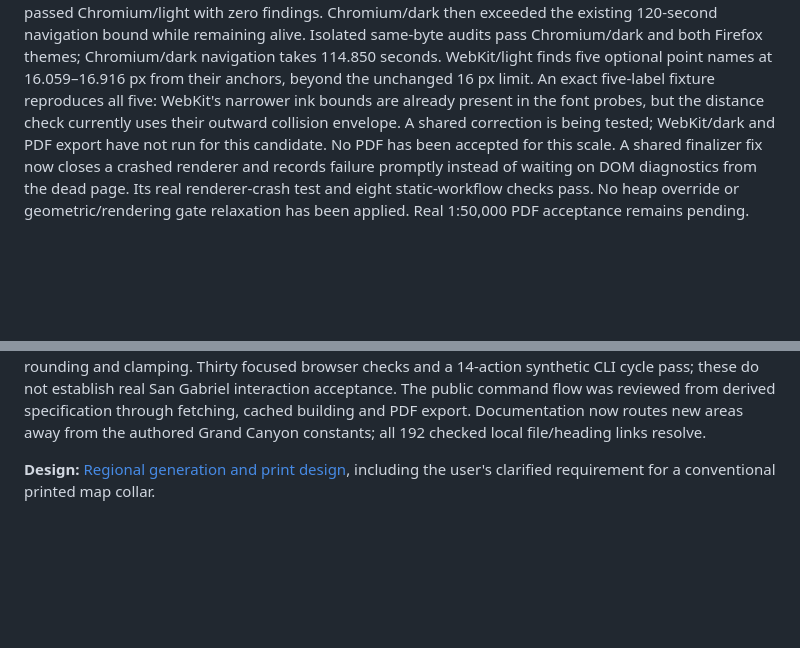
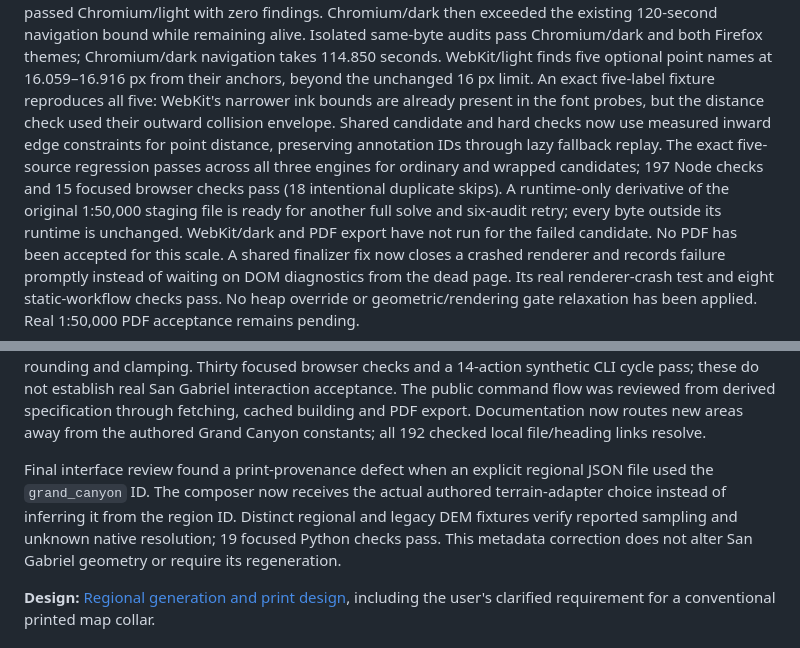
Before and after one commit to hoidn/maps, a Markdown page: docs/plans/2026-09-22-regional-generation-and-print-plan.md, 2 parts joined by grey strips. Drawn GitHub-style; blank space fills up the shorter version.

Commit message:
Document measured print bounds and actual terrain provenance

```diff
--- a/docs/plans/2026-09-22-regional-generation-and-print-plan.md
+++ b/docs/plans/2026-09-22-regional-generation-and-print-plan.md
@@ -213,8 +213,14 @@ Chromium/dark and both Firefox themes; Chromium/dark navigation takes 114.850 se
 WebKit/light finds five optional point names at 16.059–16.916 px from their anchors,
 beyond the unchanged 16 px limit. An exact five-label fixture reproduces all five:
 WebKit's narrower ink bounds are already present in the font probes, but the
-distance check currently uses their outward collision envelope. A shared correction
-is being tested; WebKit/dark and PDF export have not run for this candidate.
+distance check used their outward collision envelope. Shared candidate and hard
+checks now use measured inward edge constraints for point distance, preserving
+annotation IDs through lazy fallback replay. The exact five-source regression
+passes across all three engines for ordinary and wrapped candidates; 197 Node
+checks and 15 focused browser checks pass (18 intentional duplicate skips).
+A runtime-only derivative of the original 1:50,000 staging file is ready for
+another full solve and six-audit retry; every byte outside its runtime is unchanged.
+WebKit/dark and PDF export have not run for the failed candidate.
 No PDF has been accepted for this scale.
 A shared
 finalizer fix now closes a crashed renderer and records failure promptly instead
@@ -237,6 +243,13 @@ these do not establish real San Gabriel interaction acceptance. The public comma
 flow was reviewed from derived specification through fetching, cached building and
 PDF export. Documentation now routes new areas away from the authored Grand Canyon
 constants; all 192 checked local file/heading links resolve.
+
+Final interface review found a print-provenance defect when an explicit regional
+JSON file used the `grand_canyon` ID. The composer now receives the actual authored
+terrain-adapter choice instead of inferring it from the region ID. Distinct regional
+and legacy DEM fixtures verify reported sampling and unknown native resolution;
+19 focused Python checks pass. This metadata correction does not alter San Gabriel
+geometry or require its regeneration.
 
 **Design:** [Regional generation and print design](2026-09-22-regional-generation-and-print-design.md),
 including the user's clarified requirement for a conventional printed map collar.
```
Also changed, not shown: docs/specs/map-data.md (+5 -2 lines).
